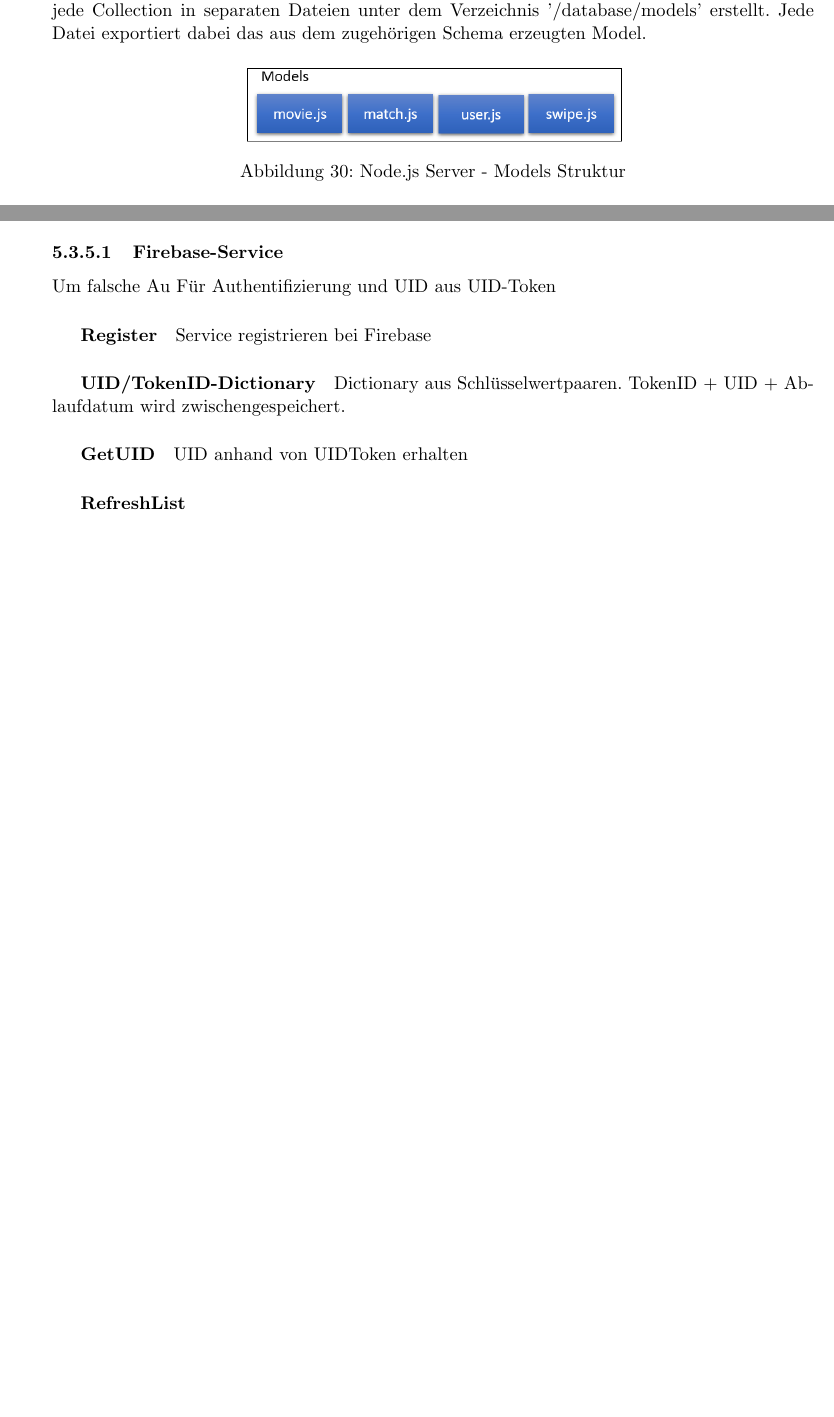
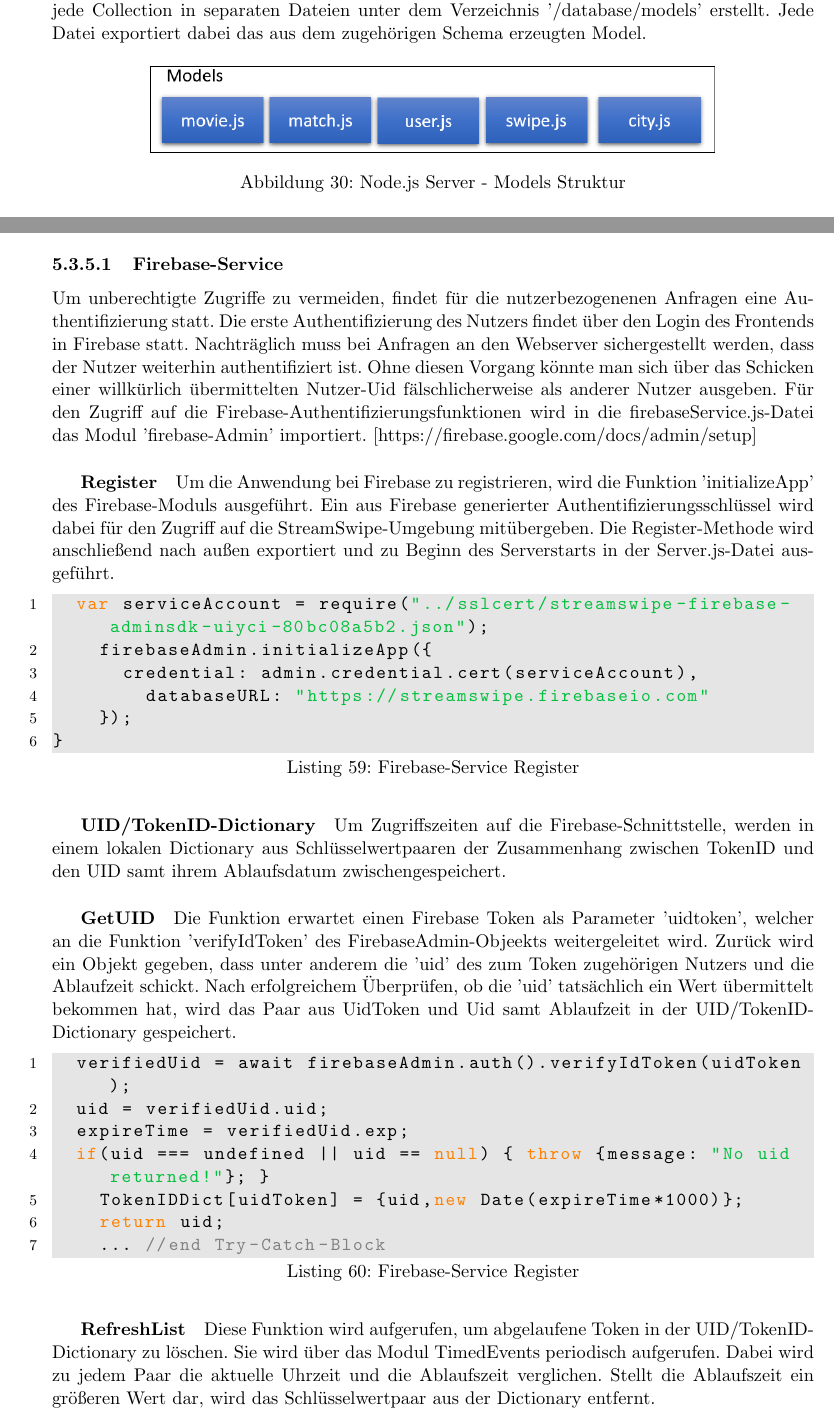
Before and after one commit to VincentSchreck/Dokumentation_Studienarbeit, a LaTeX document (Dokumentation - Studienarbeit.tex, which reads Backend_Implementierung/Backend_Serverkomponenten/Backend_Server_Models.tex, Backend_Implementierung/Backend_Serverkomponenten/Backend_Server_Weitere.tex): two parts of pages 64 and 79 of 96 before the commit and two parts of pages 64 and 79 of 97 after it, joined at a grey line, cut so that both start at the same text, the shorter picture padded with empty space. Compiled offline with pdfLaTeX.

Commit message:
BackendServer
+City added to Modelsimg, Servicesimg
+ Weitere: Firebase Authent.

```diff
--- a/Backend_Implementierung/Backend_Serverkomponenten/Backend_Server_Models.tex
+++ b/Backend_Implementierung/Backend_Serverkomponenten/Backend_Server_Models.tex
@@ -24,6 +24,6 @@ Die einzelnen Schemata wurden nach dem im Konzept beschriebenen Aufbau [TODO] f
 
 \begin{figure}[h]
 \centering
-\includegraphics[width=8cm]{images/modelsstruktur.PNG}
+\includegraphics[width=12cm]{images/modelsstruktur.PNG}
 \caption{Node.js Server - Models Struktur}
 \end{figure}
--- a/Backend_Implementierung/Backend_Serverkomponenten/Backend_Server_Weitere.tex
+++ b/Backend_Implementierung/Backend_Serverkomponenten/Backend_Server_Weitere.tex
@@ -1,20 +1,43 @@
-
 Nachfolgend werden weitere Systemfunktionalitäten des Backends dargestellt.
 
 \paragraph{Firebase-Service}
-Um falsche Au
-Für Authentifizierung und UID aus UID-Token
+Um unberechtigte Zugriffe zu vermeiden, findet für die nutzerbezogenenen Anfragen eine Authentifizierung statt. Die erste Authentifizierung des Nutzers findet über den Login des Frontends in Firebase statt. Nachträglich muss bei Anfragen an den Webserver sichergestellt werden, dass der Nutzer weiterhin authentifiziert ist. Ohne diesen Vorgang könnte man sich über das Schicken einer willkürlich übermittelten Nutzer-Uid fälschlicherweise als anderer Nutzer ausgeben. Für den Zugriff auf die Firebase-Authentifizierungsfunktionen wird in die firebaseService.js-Datei das Modul 'firebase-Admin' importiert.
+[https://firebase.google.com/docs/admin/setup]
 
 \subparagraph{Register}
-Service registrieren bei Firebase
+Um die Anwendung bei Firebase zu registrieren, wird die Funktion 'initializeApp' des Firebase-Moduls ausgeführt.
+Ein aus Firebase generierter Authentifizierungsschlüssel wird dabei für den Zugriff auf die StreamSwipe-Umgebung mitübergeben.
+Die Register-Methode wird anschließend nach außen exportiert und zu Beginn des Serverstarts in der Server.js-Datei ausgeführt. %TODO [https://firebase.google.com/docs/admin/setup#initialize-without-parameters]
+
+\begin{lstlisting}[caption=Firebase-Service Register, label=lst:firebaseService Register]
+  var serviceAccount = require("../sslcert/streamswipe-firebase-adminsdk-uiyci-80bc08a5b2.json");
+    firebaseAdmin.initializeApp({
+      credential: admin.credential.cert(serviceAccount),
+        databaseURL: "https://streamswipe.firebaseio.com"
+    });
+}
+\end{lstlisting}
 
 \subparagraph{UID/TokenID-Dictionary}
-Dictionary aus Schlüsselwertpaaren. TokenID + UID + Ablaufdatum wird zwischengespeichert.
+Um Zugriffszeiten auf die Firebase-Schnittstelle, werden in einem lokalen Dictionary aus Schlüsselwertpaaren der Zusammenhang zwischen TokenID und den UID samt ihrem Ablaufsdatum zwischen\-gespeichert.
 
 \subparagraph{GetUID}
-UID anhand von UIDToken erhalten
+Die Funktion erwartet einen Firebase Token als Parameter 'uidtoken', welcher an die Funktion 'verifyIdToken' des FirebaseAdmin-Objeekts weitergeleitet wird. Zurück wird ein Objekt gegeben, dass unter anderem die 'uid' des zum Token zugehörigen Nutzers und die Ablaufzeit schickt. Nach erfolgreichem Überprüfen, ob die 'uid' tatsächlich ein Wert übermittelt bekommen hat, wird das Paar aus UidToken und Uid samt Ablaufzeit in der UID/TokenID-Dictionary gespeichert.
+
+\begin{lstlisting}[caption=Firebase-Service Register, label=lst:firebaseService Register]
+	verifiedUid = await firebaseAdmin.auth().verifyIdToken(uidToken);
+	uid = verifiedUid.uid;
+	expireTime = verifiedUid.exp;
+	if(uid === undefined || uid == null) { throw {message: "No uid returned!"}; }
+    TokenIDDict[uidToken] = {uid,new Date(expireTime*1000)};
+    return uid;
+    ... //end Try-Catch-Block
+\end{lstlisting}
+
 
 \subparagraph{RefreshList}
+Diese Funktion wird aufgerufen, um abgelaufene Token in der UID/TokenID-Dictionary zu löschen. Sie wird über das Modul TimedEvents periodisch aufgerufen. Dabei wird zu jedem Paar die aktuelle Uhrzeit und die Ablaufszeit verglichen. Stellt die Ablaufszeit ein größeren Wert dar, wird das Schlüsselwertpaar aus der Dictionary entfernt.
+
 
 \paragraph{Matching-Algorithmus}
 
```
Also changed, not shown: Backend_Implementierung/Backend_Serverkomponenten/Backend_Server_Services.tex (+1 -1 lines), images/modelsstruktur.PNG, images/serviceStruktur.PNG, 1 other file.
